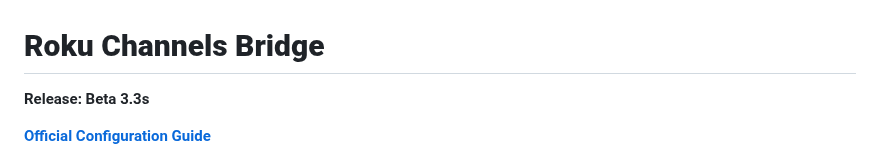
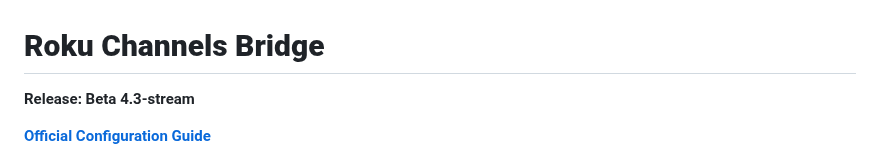
Before and after one commit to nuken/roku-bridge, a Markdown page: README.md, the part around the change. GitHub-like rendering.

```diff
--- a/README.md
+++ b/README.md
@@ -1,6 +1,6 @@
 # **Roku Channels Bridge**
 
-**Release: Beta 3.3s**
+**Release: Beta 4.3-stream**
 
 [**Official Configuration Guide**](https://tuner.ct.ws)
 
```
